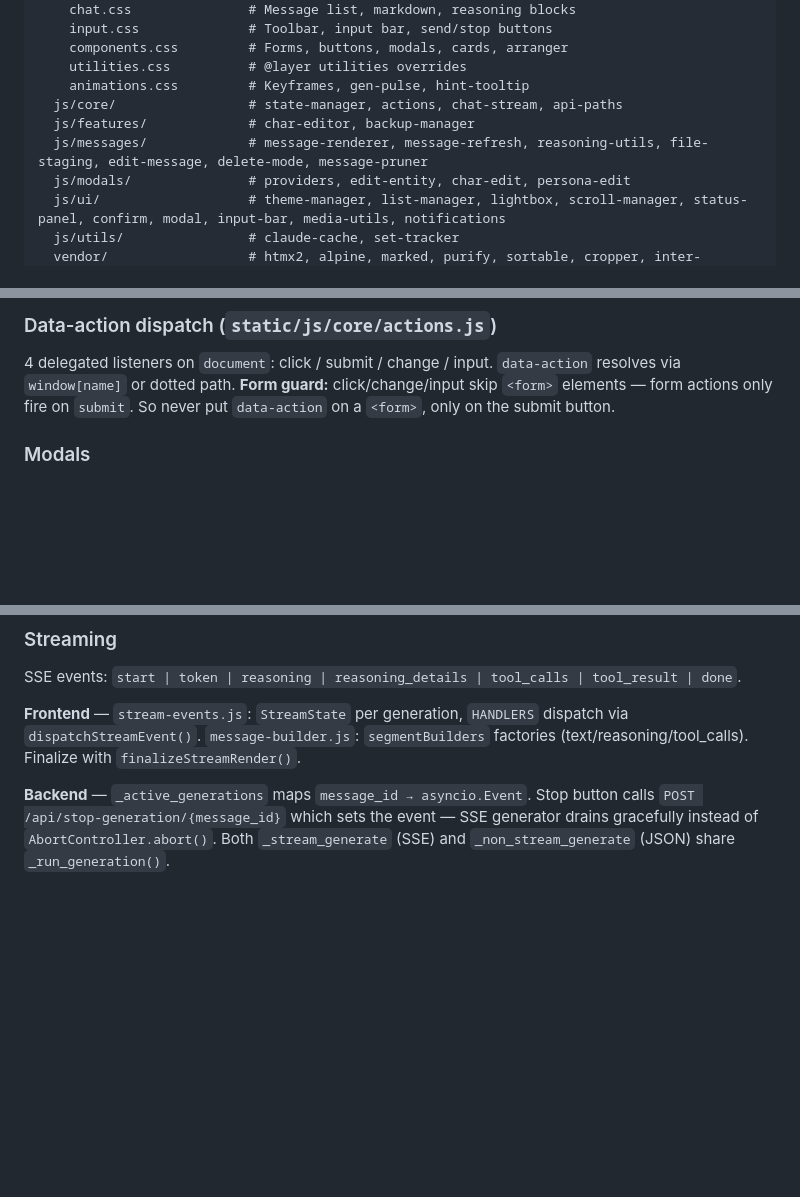
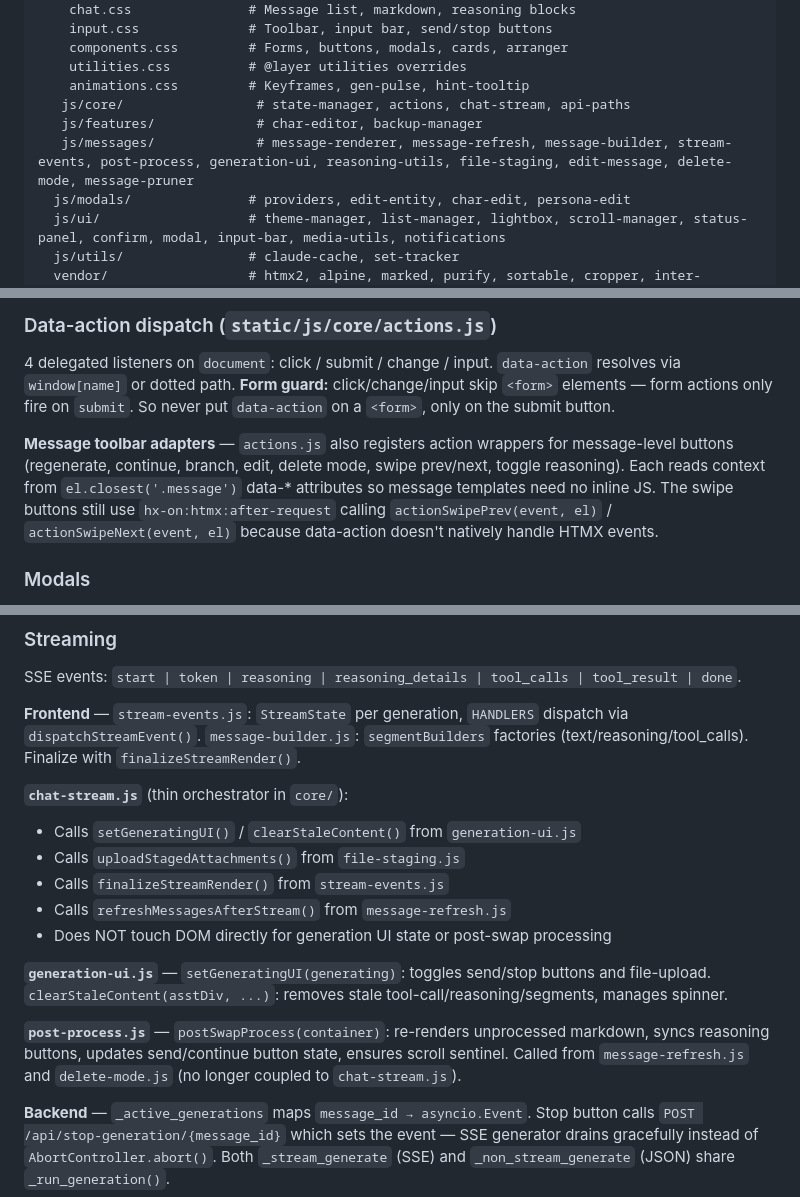
Before and after one commit to ganon3264/focus, a Markdown page: AGENTS.md, 3 parts joined by grey strips. GitHub-like rendering; blank space fills up the shorter version.

Commit message:
update AGENTS

```diff
--- a/AGENTS.md
+++ b/AGENTS.md
@@ -35,9 +35,9 @@ static/
     components.css         # Forms, buttons, modals, cards, arranger
     utilities.css          # @layer utilities overrides
     animations.css         # Keyframes, gen-pulse, hint-tooltip
-  js/core/                 # state-manager, actions, chat-stream, api-paths
-  js/features/             # char-editor, backup-manager
-  js/messages/             # message-renderer, message-refresh, reasoning-utils, file-staging, edit-message, delete-mode, message-pruner
+   js/core/                 # state-manager, actions, chat-stream, api-paths
+   js/features/             # char-editor, backup-manager
+   js/messages/             # message-renderer, message-refresh, message-builder, stream-events, post-process, generation-ui, reasoning-utils, file-staging, edit-message, delete-mode, message-pruner
   js/modals/               # providers, edit-entity, char-edit, persona-edit
   js/ui/                   # theme-manager, list-manager, lightbox, scroll-manager, status-panel, confirm, modal, input-bar, media-utils, notifications
   js/utils/                # claude-cache, set-tracker
@@ -61,6 +61,8 @@ Single source of truth (loaded in `<head>`). 5 fields: `character_id`, `persona_
 
 4 delegated listeners on `document`: click / submit / change / input. `data-action` resolves via `window[name]` or dotted path. **Form guard:** click/change/input skip `<form>` elements — form actions only fire on `submit`. So never put `data-action` on a `<form>`, only on the submit button.
 
+**Message toolbar adapters** — `actions.js` also registers action wrappers for message-level buttons (regenerate, continue, branch, edit, delete mode, swipe prev/next, toggle reasoning). Each reads context from `el.closest('.message')` data-* attributes so message templates need no inline JS. The swipe buttons still use `hx-on:htmx:after-request` calling `actionSwipePrev(event, el)` / `actionSwipeNext(event, el)` because data-action doesn't natively handle HTMX events.
+
 ### Modals
 
 - Template: `{% from "modal-shell.html" import modal_shell %} / {% call modal_shell('id', 'Title') %}...{% endcall %}`
@@ -73,6 +75,17 @@ Single source of truth (loaded in `<head>`). 5 fields: `character_id`, `persona_
 SSE events: `start | token | reasoning | reasoning_details | tool_calls | tool_result | done`.
 
 **Frontend** — `stream-events.js`: `StreamState` per generation, `HANDLERS` dispatch via `dispatchStreamEvent()`. `message-builder.js`: `segmentBuilders` factories (text/reasoning/tool_calls). Finalize with `finalizeStreamRender()`.
+
+**`chat-stream.js`** (thin orchestrator in `core/`):
+- Calls `setGeneratingUI()` / `clearStaleContent()` from `generation-ui.js`
+- Calls `uploadStagedAttachments()` from `file-staging.js`
+- Calls `finalizeStreamRender()` from `stream-events.js`
+- Calls `refreshMessagesAfterStream()` from `message-refresh.js`
+- Does NOT touch DOM directly for generation UI state or post-swap processing
+
+**`generation-ui.js`** — `setGeneratingUI(generating)`: toggles send/stop buttons and file-upload. `clearStaleContent(asstDiv, ...)`: removes stale tool-call/reasoning/segments, manages spinner.
+
+**`post-process.js`** — `postSwapProcess(container)`: re-renders unprocessed markdown, syncs reasoning buttons, updates send/continue button state, ensures scroll sentinel. Called from `message-refresh.js` and `delete-mode.js` (no longer coupled to `chat-stream.js`).
 
 **Backend** — `_active_generations` maps `message_id → asyncio.Event`. Stop button calls `POST /api/stop-generation/{message_id}` which sets the event — SSE generator drains gracefully instead of `AbortController.abort()`. Both `_stream_generate` (SSE) and `_non_stream_generate` (JSON) share `_run_generation()`.
 
```
